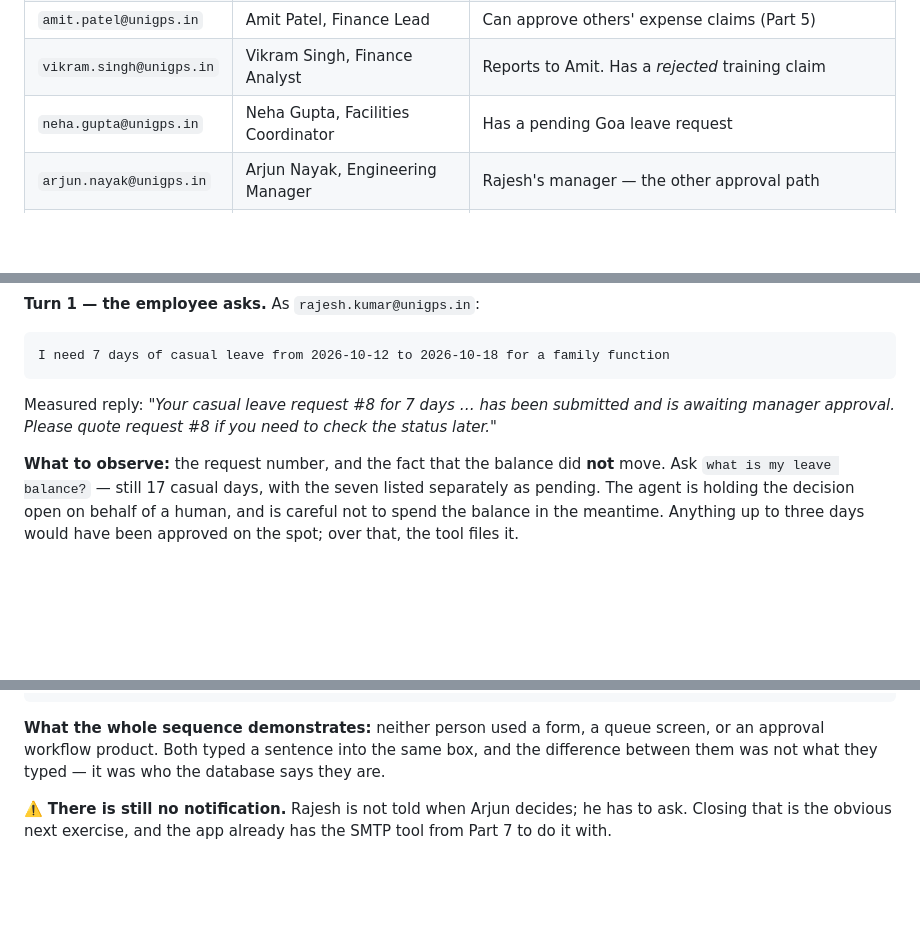
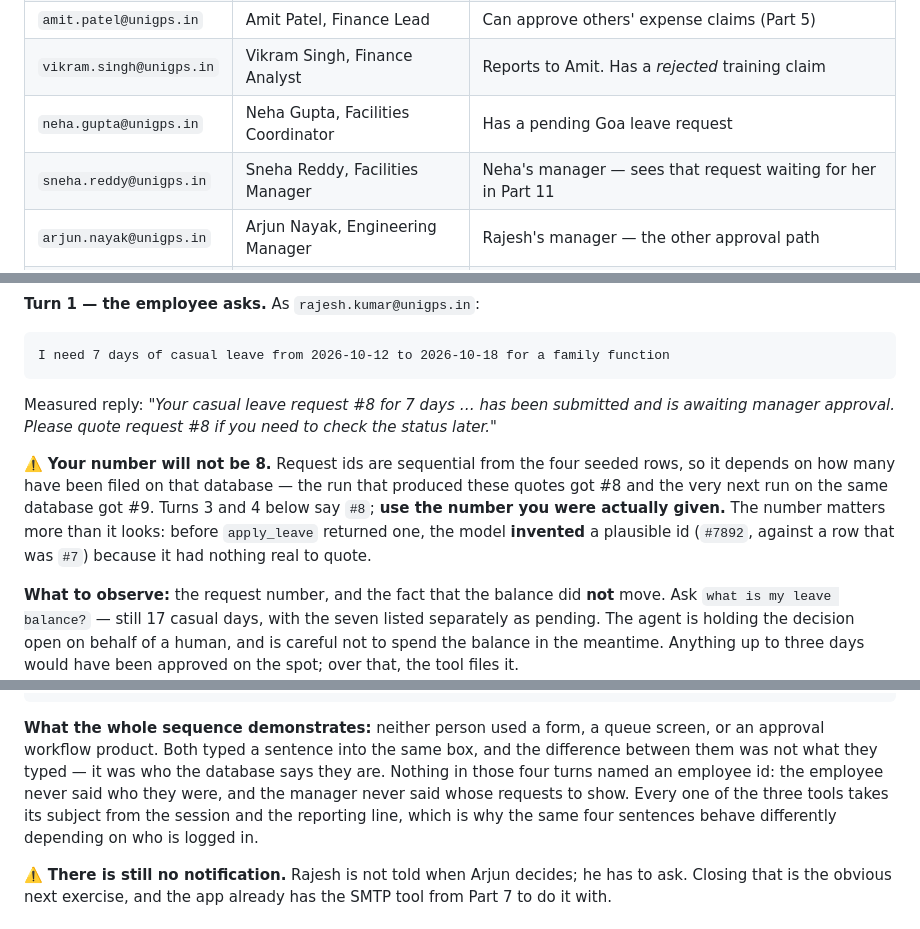
Before and after one commit to brainupgrade-in/aiagentic-comp-frontdeskai, a Markdown page: use-case-scenarios.md, 3 parts joined by grey strips. Drawn GitHub-style; blank space fills up the shorter version.

Commit message:
Part 11: the request number is not 8, and say why it matters
Verified the four turns again on the shipped image, through the app's own HTTP
API — real /login with cookies, real /chat/send — rather than by importing the
graph. Same behaviour, different id: the run quoted in the doc filed #8 and the
next run on the same database filed #9, because ids are sequential from the four
seeded rows.

So the doc now says to use the number you were given, and names the reason the
number is load-bearing at all: before apply_leave returned one, the model
invented a plausible id.

Also: sneha.reddy is in the login table now (she is the manager who sees the
seeded Goa request with no setup), and the closing paragraph makes the identity
point explicit — nothing in those four sentences names an employee id, which is
why the same four sentences behave differently per login.

Co-Authored-By: Claude Opus 5 (1M context) <noreply@anthropic.com>
Claude-Session: https://claude.ai/code/session_01E9U9mMxs2vE3wxieyWAFxA

```diff
--- a/use-case-scenarios.md
+++ b/use-case-scenarios.md
@@ -28,6 +28,7 @@ kubectl rollout restart deployment/frontdeskai
 | `amit.patel@unigps.in` | Amit Patel, Finance Lead | Can approve others' expense claims (Part 5) |
 | `vikram.singh@unigps.in` | Vikram Singh, Finance Analyst | Reports to Amit. Has a *rejected* training claim |
 | `neha.gupta@unigps.in` | Neha Gupta, Facilities Coordinator | Has a pending Goa leave request |
+| `sneha.reddy@unigps.in` | Sneha Reddy, Facilities Manager | Neha's manager — sees that request waiting for her in Part 11 |
 | `arjun.nayak@unigps.in` | Arjun Nayak, Engineering Manager | Rajesh's manager — the other approval path |
 | `admin@unigps.in` | Admin | **Required for Parts 7–8** — the only account with `skill_admin` access |
 
@@ -725,6 +726,12 @@ I need 7 days of casual leave from 2026-10-12 to 2026-10-18 for a family functio
 Measured reply: *"Your casual leave request #8 for 7 days … has been submitted and is awaiting manager
 approval. Please quote request #8 if you need to check the status later."*
 
+⚠️ **Your number will not be 8.** Request ids are sequential from the four seeded rows, so it depends on
+how many have been filed on that database — the run that produced these quotes got #8 and the very next
+run on the same database got #9. Turns 3 and 4 below say `#8`; **use the number you were actually
+given.** The number matters more than it looks: before `apply_leave` returned one, the model **invented**
+a plausible id (`#7892`, against a row that was `#7`) because it had nothing real to quote.
+
 **What to observe:** the request number, and the fact that the balance did **not** move. Ask
 `what is my leave balance?` — still 17 casual days, with the seven listed separately as pending. The
 agent is holding the decision open on behalf of a human, and is careful not to spend the balance in the
@@ -790,7 +797,10 @@ kubectl exec deployment/frontdeskai -- python -c \
 
 **What the whole sequence demonstrates:** neither person used a form, a queue screen, or an approval
 workflow product. Both typed a sentence into the same box, and the difference between them was not what
-they typed — it was who the database says they are.
+they typed — it was who the database says they are. Nothing in those four turns named an employee id: the
+employee never said who they were, and the manager never said whose requests to show. Every one of the
+three tools takes its subject from the session and the reporting line, which is why the same four
+sentences behave differently depending on who is logged in.
 
 ⚠️ **There is still no notification.** Rajesh is not told when Arjun decides; he has to ask. Closing that
 is the obvious next exercise, and the app already has the SMTP tool from Part 7 to do it with.
```
